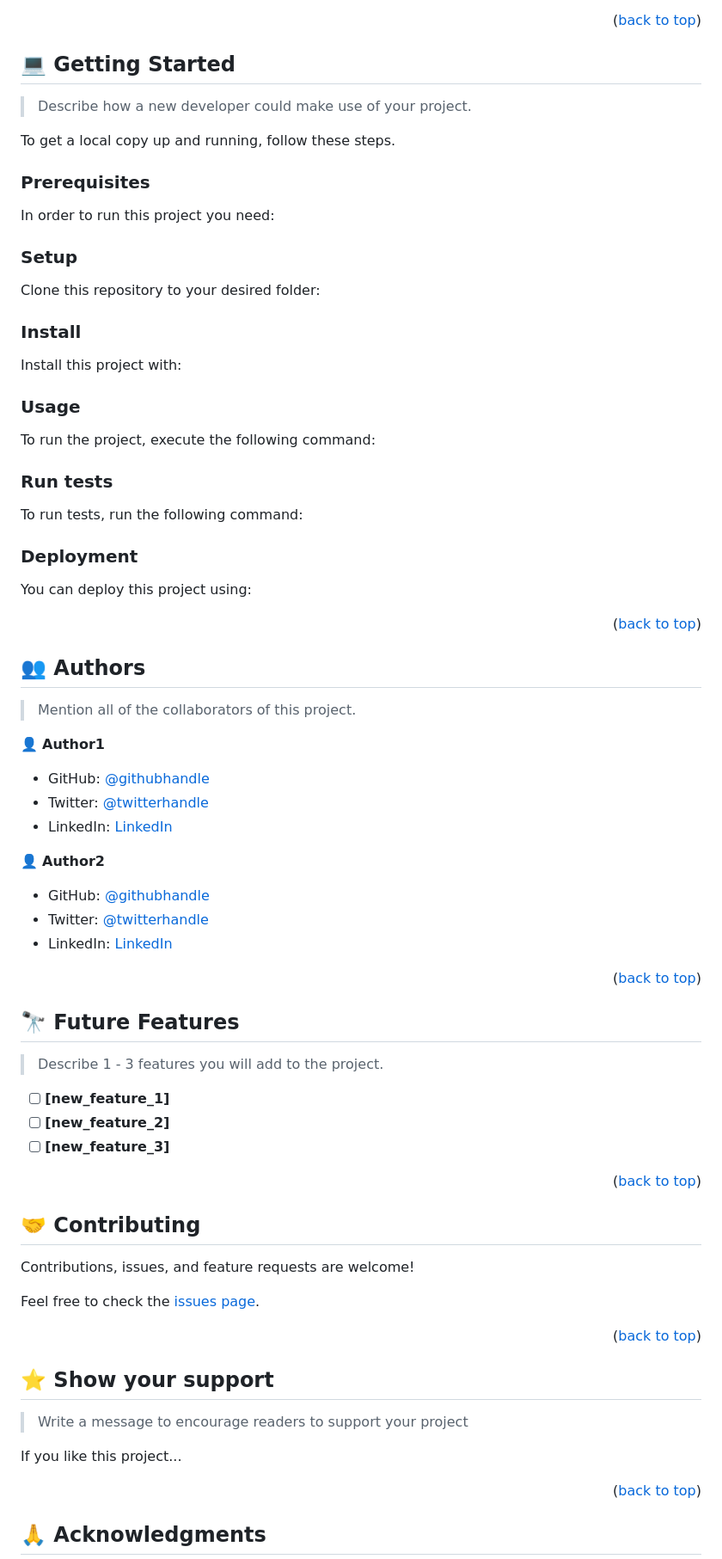
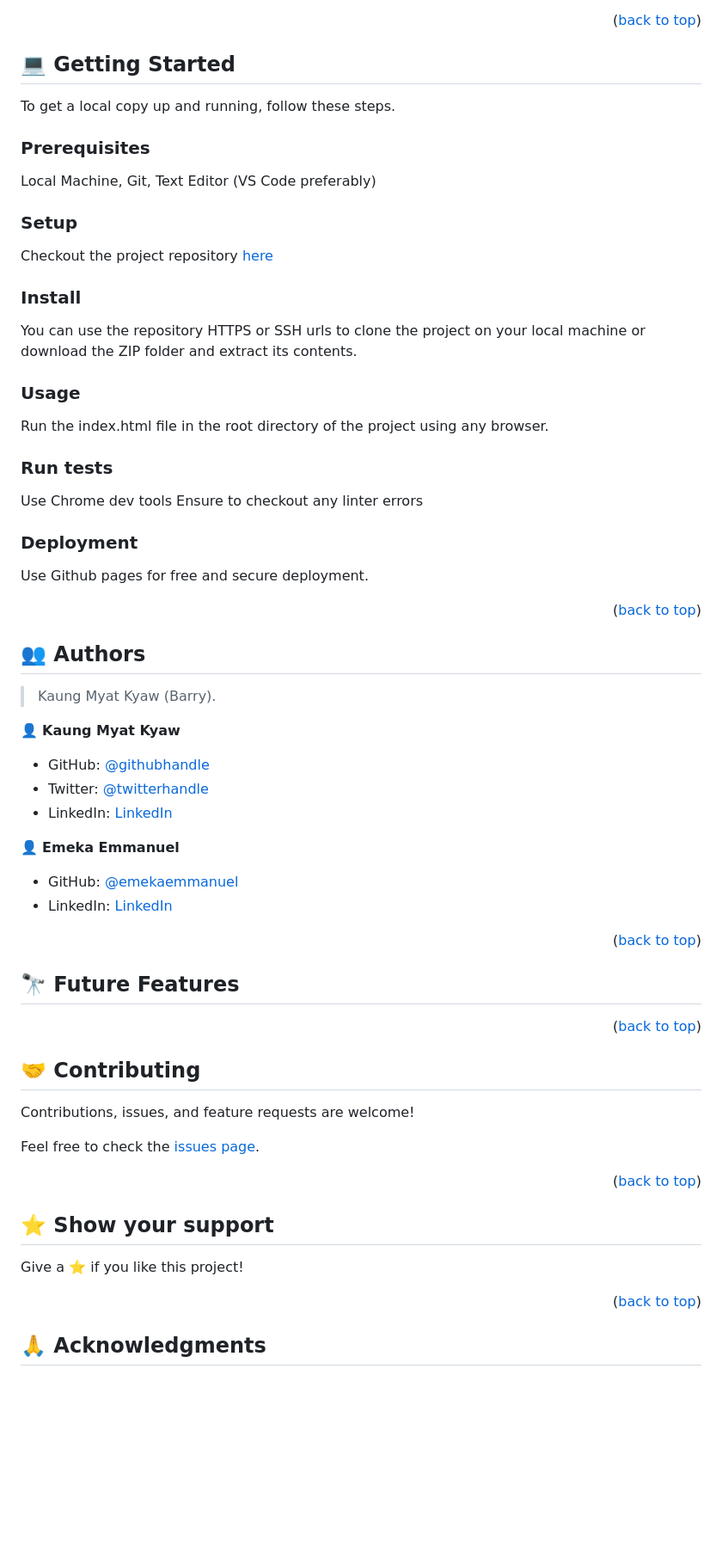
Before and after one commit to Rhaegar121/Leaderboard, a Markdown page: README.md, the part around one of its changes. Shown at 86% size. Drawn GitHub-style; blank space fills up the shorter version.

````diff
--- a/README.md
+++ b/README.md
@@ -119,91 +75,42 @@ After you're finished please remove all the comments and instructions!
 
 ## 💻 Getting Started <a name="getting-started"></a>
 
-> Describe how a new developer could make use of your project.
 
 To get a local copy up and running, follow these steps.
 
 ### Prerequisites
 
-In order to run this project you need:
-
-<!--
-Example command:
-
-```sh
- gem install rails
-```
- -->
+Local Machine, Git, Text Editor (VS Code preferably)
 
 ### Setup
 
-Clone this repository to your desired folder:
-
-<!--
-Example commands:
-
-```sh
-  cd my-folder
-  git clone git@github.com:myaccount/my-project.git
-```
---->
+Checkout the project repository <a href="https://github.com/Rhaegar121/To-Do-list">here</a>
 
 ### Install
 
-Install this project with:
-
-<!--
-Example command:
-
-```sh
-  cd my-project
-  gem install
-```
---->
+You can use the repository HTTPS or SSH urls to clone the project on your local machine or download the ZIP folder and extract its contents.
 
 ### Usage
 
-To run the project, execute the following command:
-
-<!--
-Example command:
-
-```sh
-  rails server
-```
---->
+Run the index.html file in the root directory of the project using any browser.
 
 ### Run tests
 
-To run tests, run the following command:
-
-<!--
-Example command:
-
-```sh
-  bin/rails test test/models/article_test.rb
-```
---->
+Use Chrome dev tools
+Ensure to checkout any linter errors
 
 ### Deployment
 
-You can deploy this project using:
-
-<!--
-Example:
-
-```sh
-
-```
- -->
+Use Github pages for free and secure deployment.
 
 <p align="right">(<a href="#readme-top">back to top</a>)</p>
+
 
 <!-- AUTHORS -->
 
 ## 👥 Authors <a name="authors"></a>
 
-> Mention all of the collaborators of this project.
+> Kaung Myat Kyaw (Barry).
 
-👤 **Author1**
+👤 **Kaung Myat Kyaw**
 
@@ -213,21 +120,14 @@ Example:
 
-👤 **Author2**
+👤 **Emeka Emmanuel**
 
-- GitHub: [@githubhandle](https://github.com/githubhandle)
-- Twitter: [@twitterhandle](https://twitter.com/twitterhandle)
-- LinkedIn: [LinkedIn](https://linkedin.com/in/linkedinhandle)
+- GitHub: [@emekaemmanuel](https://github.com/emekaemmanuel)
+- LinkedIn: [LinkedIn](https://linkedin.com/in/emeka-ugboaja-167820226)
 
 <p align="right">(<a href="#readme-top">back to top</a>)</p>
 
 <!-- FUTURE FEATURES -->
 
 ## 🔭 Future Features <a name="future-features"></a>
-
-> Describe 1 - 3 features you will add to the project.
-
-- [ ] **[new_feature_1]**
-- [ ] **[new_feature_2]**
-- [ ] **[new_feature_3]**
 
 <p align="right">(<a href="#readme-top">back to top</a>)</p>
 
@@ -245,9 +145,7 @@ Feel free to check the [issues page](../../issues/).
 
 ## ⭐️ Show your support <a name="support"></a>
 
-> Write a message to encourage readers to support your project
-
-If you like this project...
+Give a ⭐️ if you like this project!
 
 <p align="right">(<a href="#readme-top">back to top</a>)</p>
 
````
Also changed, not shown: other parts of README.md (+24 -88 lines).
